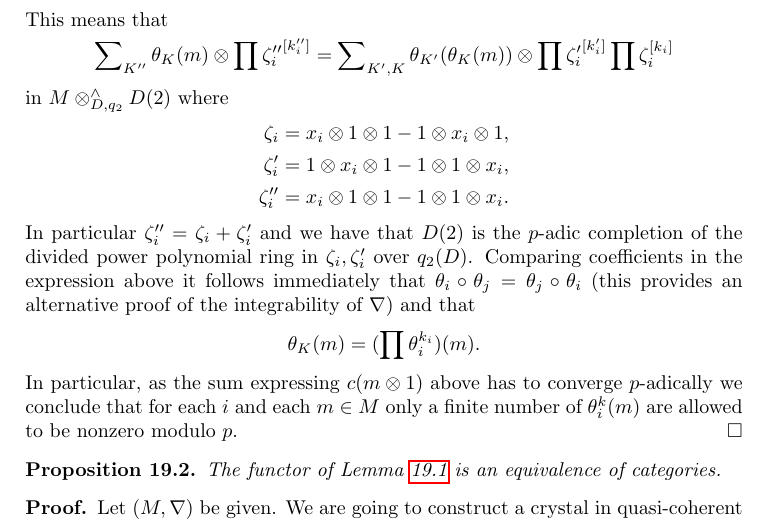
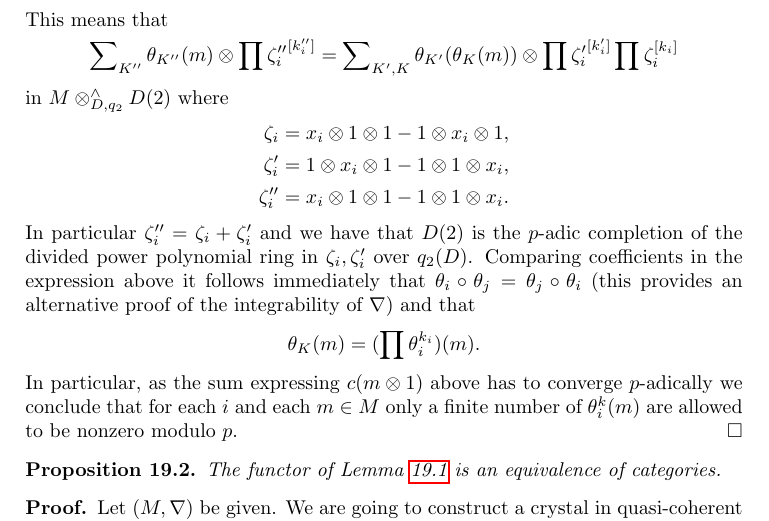
Before and after one commit to stacks/stacks-project, a LaTeX document (crystalline.tex): part of page 37 of 41, cut so that both start at the same text. Compiled offline with pdfLaTeX.

Commit message:
Tags: Added new tags

```diff
--- a/crystalline.tex
+++ b/crystalline.tex
@@ -3316,7 +3316,7 @@ q_{02}^*c = q_{12}^*c \circ q_{01}^*c.
 $$
 This means that
 $$
-\sum\nolimits_{K''} \theta_K(m) \otimes \prod {\zeta''_i}^{[k''_i]}
+\sum\nolimits_{K''} \theta_{K''}(m) \otimes \prod {\zeta''_i}^{[k''_i]}
 =
 \sum\nolimits_{K', K} \theta_{K'}(\theta_K(m))
 \otimes \prod {\zeta'_i}^{[k'_i]} \prod \zeta_i^{[k_i]}
```
Also changed, not shown: 1 other file.
